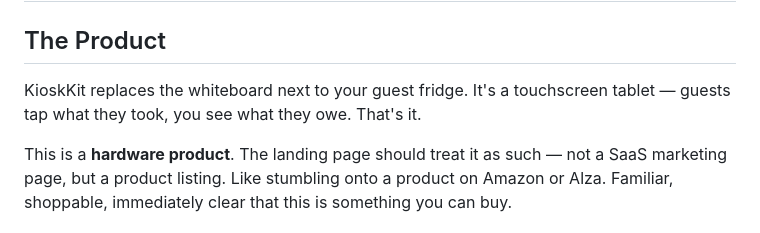
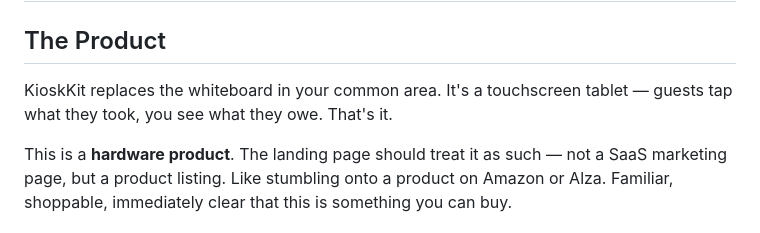
Before and after one commit to Anananas42/kiosk-kit, a Markdown page: docs/landing/DESIGN_BRIEF.md, the part around the change. GitHub-like rendering.

```diff
--- a/docs/landing/DESIGN_BRIEF.md
+++ b/docs/landing/DESIGN_BRIEF.md
@@ -2,7 +2,7 @@
 
 ## The Product
 
-KioskKit replaces the whiteboard next to your guest fridge. It's a touchscreen tablet — guests tap what they took, you see what they owe. That's it.
+KioskKit replaces the whiteboard in your common area. It's a touchscreen tablet — guests tap what they took, you see what they owe. That's it.
 
 This is a **hardware product**. The landing page should treat it as such — not a SaaS marketing page, but a product listing. Like stumbling onto a product on Amazon or Alza. Familiar, shoppable, immediately clear that this is something you can buy.
 
```
Also changed, not shown: PRODUCT_PLAN.md (+3 -3 lines).
